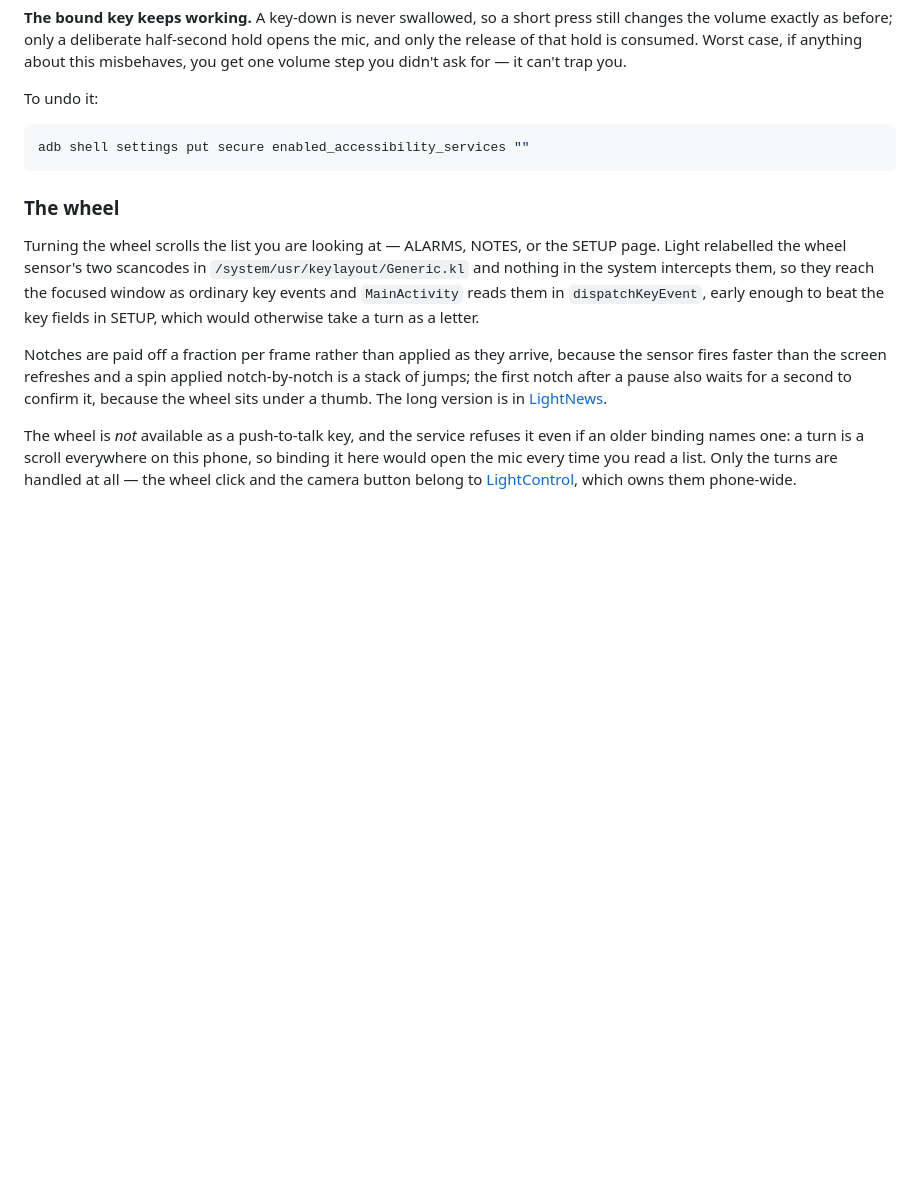
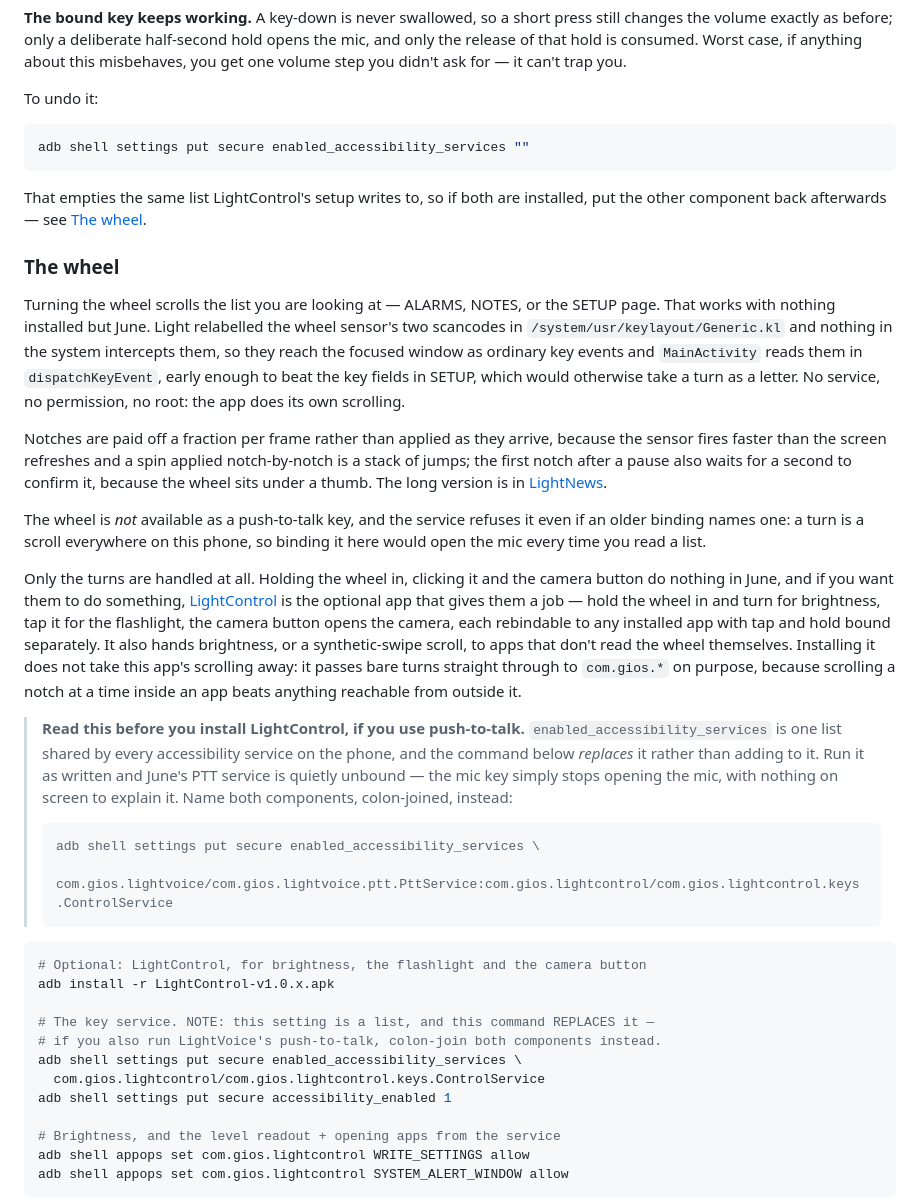
Before and after one commit to gi-os/LightVoice, a Markdown page: README.md, the part around one of its changes. Rendered like a GitHub page; blank space fills up the shorter version.

Commit message:
Say what the wheel needs, and warn about the accessibility list
The wheel section explained how scrolling works but never answered the
question a reader actually has, which is whether anything else has to be
installed for it. It doesn't: the keys go to the focused app and June
handles its own. LightControl is where the click, the hold and the camera
button come from, it is optional, and it leaves this app's scrolling
alone. Its setup command writes to enabled_accessibility_services, which
is one shared list that the command replaces rather than appends to, so
running it as published unbinds push-to-talk with no visible symptom.
That warning is worth more here than in any other repo, so it is called
out on its own.

````diff
--- a/README.md
+++ b/README.md
@@ -94,13 +94,17 @@ To undo it:
 adb shell settings put secure enabled_accessibility_services ""
 ```
 
+That empties the same list LightControl's setup writes to, so if both are installed, put the
+other component back afterwards — see [The wheel](#the-wheel).
+
 ### The wheel
 
 Turning the wheel scrolls the list you are looking at — ALARMS, NOTES, or the SETUP page.
-Light relabelled the wheel sensor's two scancodes in `/system/usr/keylayout/Generic.kl` and
-nothing in the system intercepts them, so they reach the focused window as ordinary key
-events and `MainActivity` reads them in `dispatchKeyEvent`, early enough to beat the key
-fields in SETUP, which would otherwise take a turn as a letter.
+That works with nothing installed but June. Light relabelled the wheel sensor's two scancodes
+in `/system/usr/keylayout/Generic.kl` and nothing in the system intercepts them, so they reach
+the focused window as ordinary key events and `MainActivity` reads them in `dispatchKeyEvent`,
+early enough to beat the key fields in SETUP, which would otherwise take a turn as a letter.
+No service, no permission, no root: the app does its own scrolling.
 
 Notches are paid off a fraction per frame rather than applied as they arrive, because the
 sensor fires faster than the screen refreshes and a spin applied notch-by-notch is a stack of
@@ -109,7 +113,42 @@ sits under a thumb. The long version is in
 [LightNews](https://github.com/gi-os/LightNews#the-wheel-and-the-camera-button).
 
 The wheel is *not* available as a push-to-talk key, and the service refuses it even if an
-older binding names one: a turn is a scroll everywhere on this phone, so binding it here
-would open the mic every time you read a list. Only the turns are handled at all — the wheel
-click and the camera button belong to
-[LightControl](https://github.com/gi-os/LightControl), which owns them phone-wide.
+older binding names one: a turn is a scroll everywhere on this phone, so binding it here would
+open the mic every time you read a list.
+
+Only the turns are handled at all. Holding the wheel in, clicking it and the camera button do
+nothing in June, and if you want them to do something,
+[LightControl](https://github.com/gi-os/LightControl) is the optional app that gives them a
+job — hold the wheel in and turn for brightness, tap it for the flashlight, the camera button
+opens the camera, each rebindable to any installed app with tap and hold bound separately. It
+also hands brightness, or a synthetic-swipe scroll, to apps that don't read the wheel
+themselves. Installing it does not take this app's scrolling away: it passes bare turns
+straight through to `com.gios.*` on purpose, because scrolling a notch at a time inside an app
+beats anything reachable from outside it.
+
+> **Read this before you install LightControl, if you use push-to-talk.**
+> `enabled_accessibility_services` is one list shared by every accessibility service on the
+> phone, and the command below *replaces* it rather than adding to it. Run it as written and
+> June's PTT service is quietly unbound — the mic key simply stops opening the mic, with
+> nothing on screen to explain it. Name both components, colon-joined, instead:
+>
+> ```bash
+> adb shell settings put secure enabled_accessibility_services \
+>   com.gios.lightvoice/com.gios.lightvoice.ptt.PttService:com.gios.lightcontrol/com.gios.lightcontrol.keys.ControlService
+> ```
+
+```bash
+# Optional: LightControl, for brightness, the flashlight and the camera button
+adb install -r LightControl-v1.0.x.apk
+
+# The key service. NOTE: this setting is a list, and this command REPLACES it —
+# if you also run LightVoice's push-to-talk, colon-join both components instead.
+adb shell settings put secure enabled_accessibility_services \
+  com.gios.lightcontrol/com.gios.lightcontrol.keys.ControlService
+adb shell settings put secure accessibility_enabled 1
+
+# Brightness, and the level readout + opening apps from the service
+adb shell appops set com.gios.lightcontrol WRITE_SETTINGS allow
+adb shell appops set com.gios.lightcontrol SYSTEM_ALERT_WINDOW allow
+```
+
````
Also changed, not shown: other parts of README.md (+1 -0 lines).
